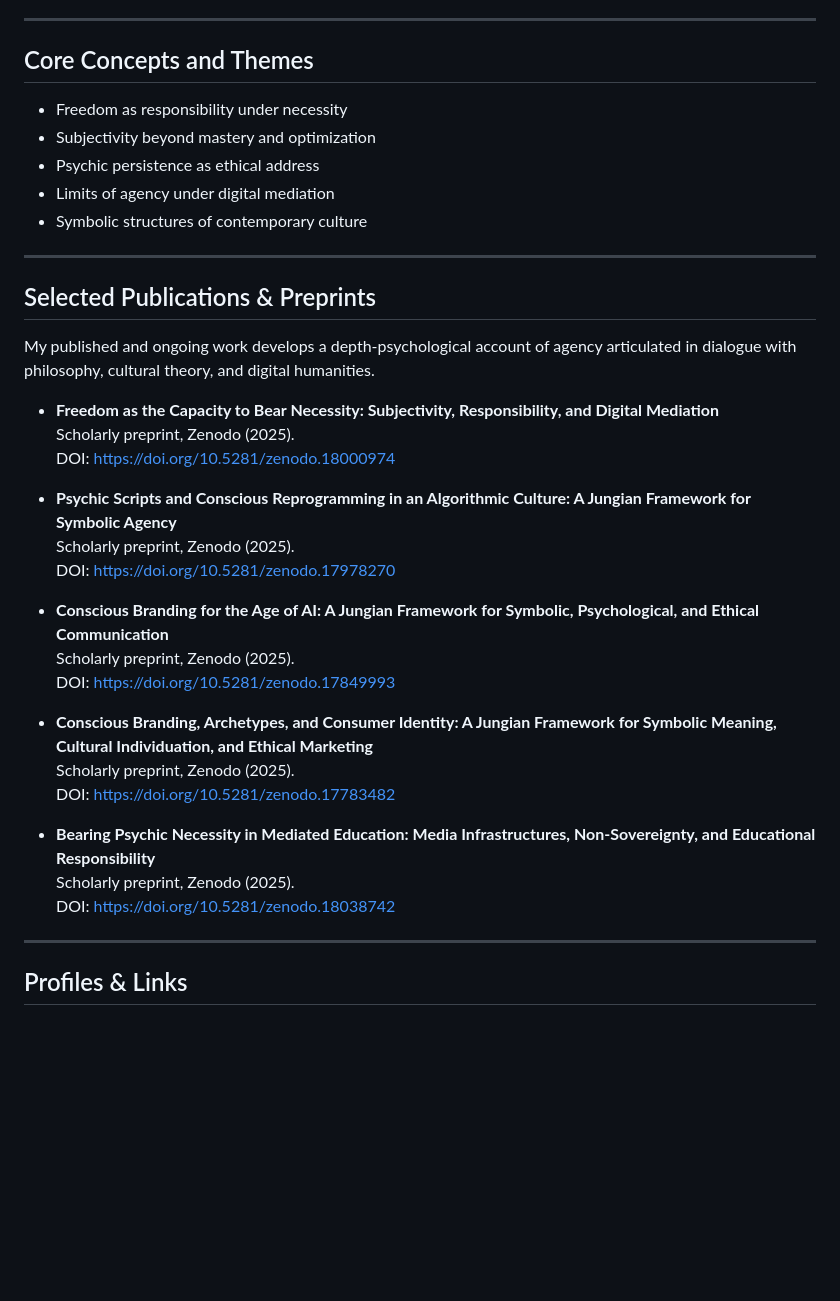
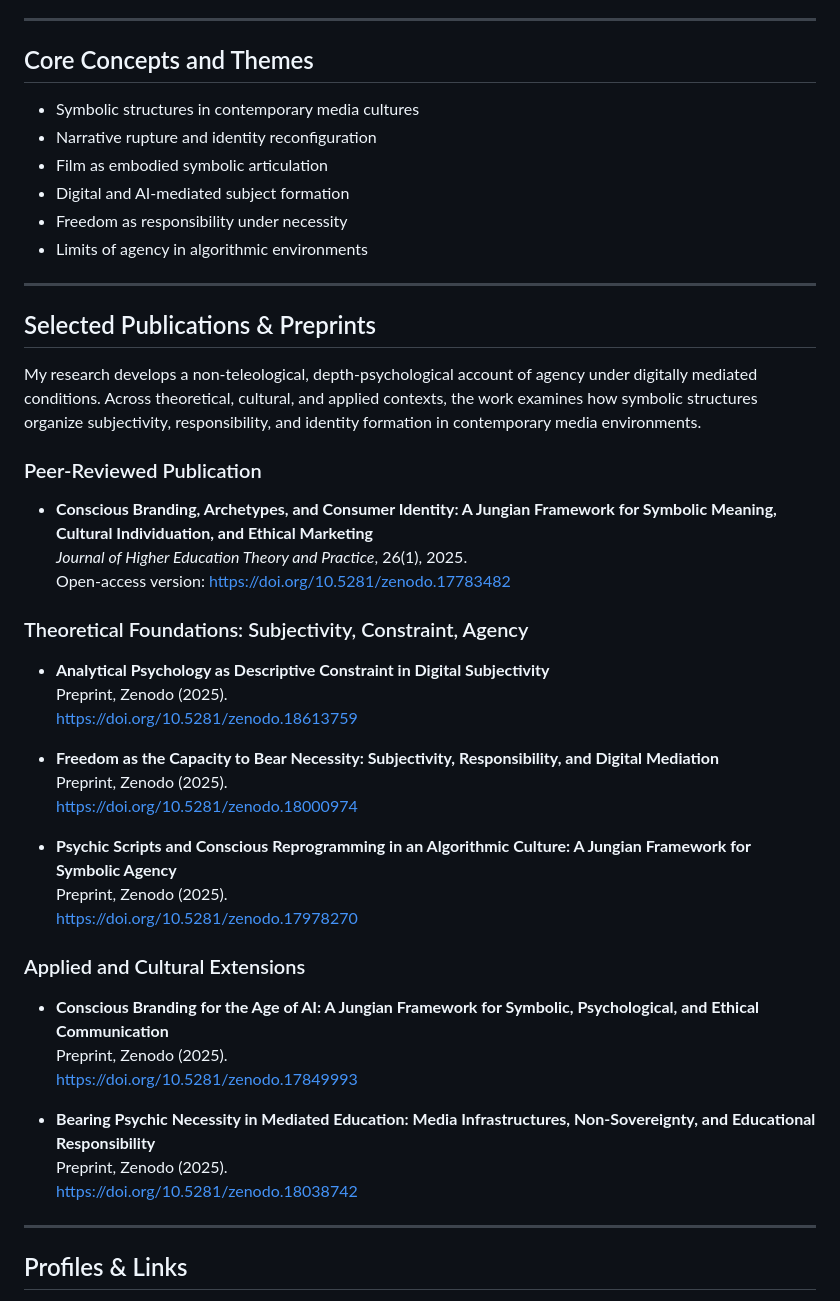
Before and after one commit to rafaelfriebe/rafaelfriebe.github.io, a Markdown page: README.md, the part around one of its changes. GitHub-like rendering; blank space fills up the shorter version.

```diff
--- a/README.md
+++ b/README.md
@@ -18,38 +27,49 @@ Rather than treating psychic or cultural constraints as problems to be optimized
 ---
 
 ## Core Concepts and Themes
+
+- Symbolic structures in contemporary media cultures
+- Narrative rupture and identity reconfiguration
+- Film as embodied symbolic articulation
+- Digital and AI-mediated subject formation
 - Freedom as responsibility under necessity
-- Subjectivity beyond mastery and optimization
-- Psychic persistence as ethical address
-- Limits of agency under digital mediation
-- Symbolic structures of contemporary culture
+- Limits of agency in algorithmic environments
 
 ---
 
 ## Selected Publications & Preprints
 
-My published and ongoing work develops a depth-psychological account of agency articulated in dialogue with philosophy, cultural theory, and digital humanities.
+My research develops a non-teleological, depth-psychological account of agency under digitally mediated conditions. Across theoretical, cultural, and applied contexts, the work examines how symbolic structures organize subjectivity, responsibility, and identity formation in contemporary media environments.
+
+### Peer-Reviewed Publication
+
+- **Conscious Branding, Archetypes, and Consumer Identity: A Jungian Framework for Symbolic Meaning, Cultural Individuation, and Ethical Marketing**
+  *Journal of Higher Education Theory and Practice*, 26(1), 2025.
+  Open-access version: https://doi.org/10.5281/zenodo.17783482
+
+### Theoretical Foundations: Subjectivity, Constraint, Agency
+
+- **Analytical Psychology as Descriptive Constraint in Digital Subjectivity**
+  Preprint, Zenodo (2025).
+  https://doi.org/10.5281/zenodo.18613759
 
 - **Freedom as the Capacity to Bear Necessity: Subjectivity, Responsibility, and Digital Mediation**
-  Scholarly preprint, Zenodo (2025).
-  DOI: https://doi.org/10.5281/zenodo.18000974
+  Preprint, Zenodo (2025).
+  https://doi.org/10.5281/zenodo.18000974
 
 - **Psychic Scripts and Conscious Reprogramming in an Algorithmic Culture: A Jungian Framework for Symbolic Agency**
-  Scholarly preprint, Zenodo (2025).
-  DOI: https://doi.org/10.5281/zenodo.17978270
+  Preprint, Zenodo (2025).
+  https://doi.org/10.5281/zenodo.17978270
+
+### Applied and Cultural Extensions
 
 - **Conscious Branding for the Age of AI: A Jungian Framework for Symbolic, Psychological, and Ethical Communication**
-  Scholarly preprint, Zenodo (2025).
-  DOI: https://doi.org/10.5281/zenodo.17849993
-
-- **Conscious Branding, Archetypes, and Consumer Identity: A Jungian Framework for Symbolic Meaning, Cultural Individuation, and Ethical Marketing**
-  Scholarly preprint, Zenodo (2025).
-  DOI: https://doi.org/10.5281/zenodo.17783482
+  Preprint, Zenodo (2025).
+  https://doi.org/10.5281/zenodo.17849993
 
 - **Bearing Psychic Necessity in Mediated Education: Media Infrastructures, Non-Sovereignty, and Educational Responsibility**
-  Scholarly preprint, Zenodo (2025).
-  DOI: https://doi.org/10.5281/zenodo.18038742
-
+  Preprint, Zenodo (2025).
+  https://doi.org/10.5281/zenodo.18038742
 
 ---
 
```
Also changed, not shown: other parts of README.md (+13 -4 lines).
